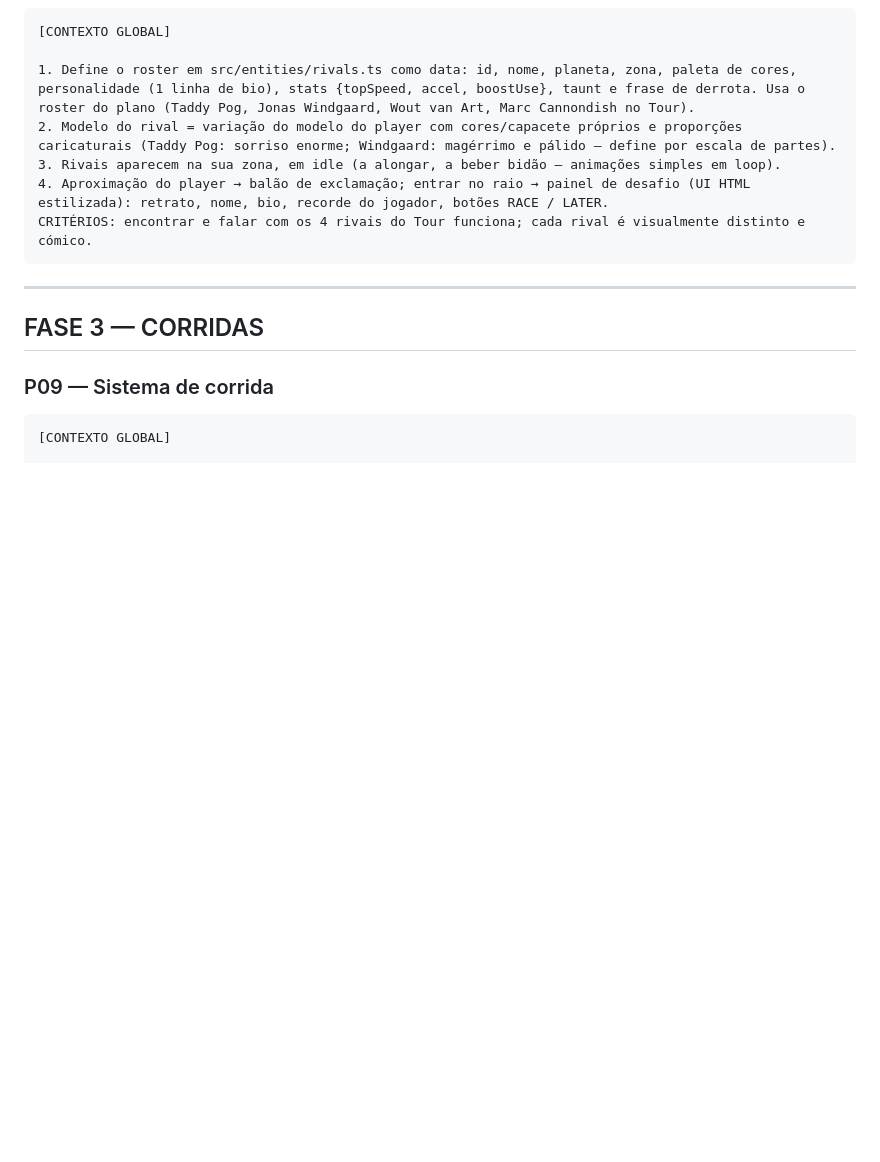
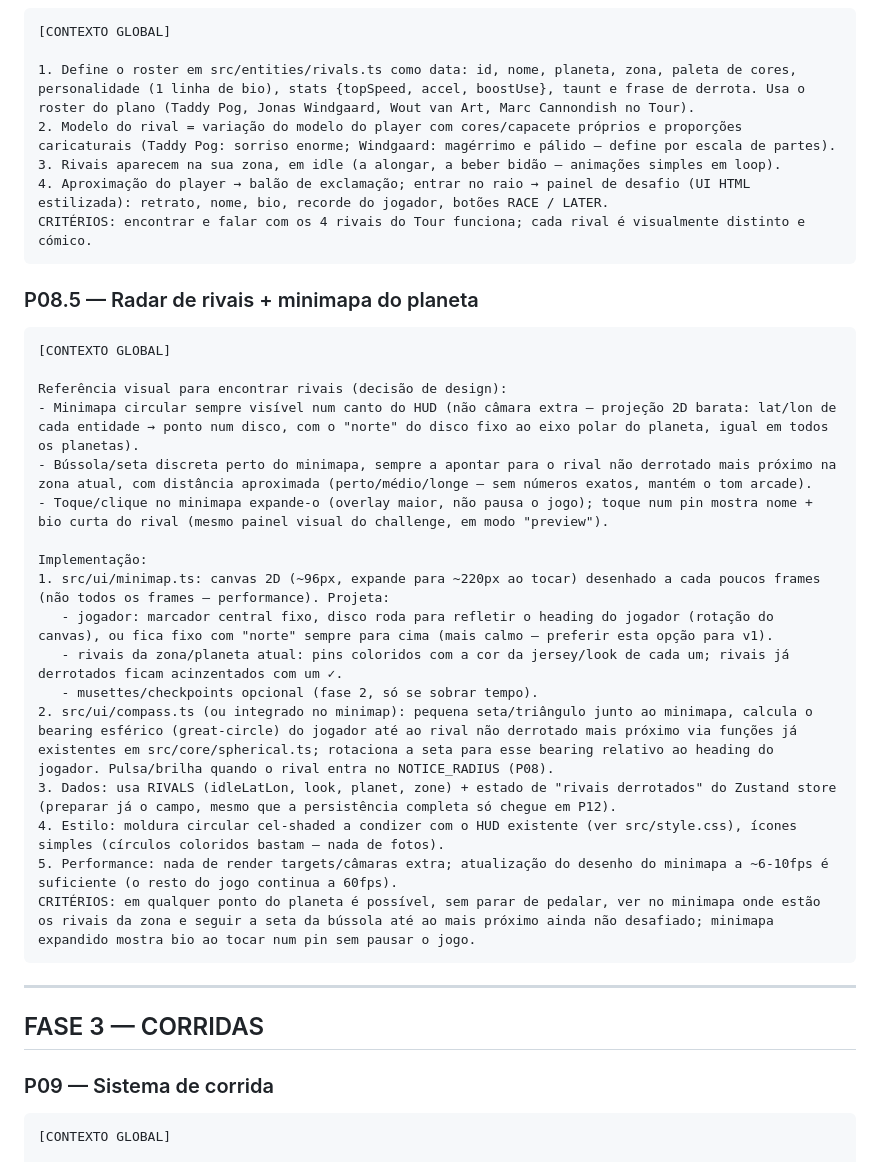
Before and after one commit to pedalexsilva/TinyBike, a Markdown page: PLANO-DEV-TINY-PELOTON-V1.md, the part around the change. Rendered like a GitHub page; blank space fills up the shorter version.

Commit message:
Adiciona prompt P08.5: minimapa + bússola para encontrar rivais

````diff
--- a/PLANO-DEV-TINY-PELOTON-V1.md
+++ b/PLANO-DEV-TINY-PELOTON-V1.md
@@ -178,6 +178,27 @@ CRITÉRIOS: densidade visual alta sem cair de 60fps (medir com stats); planeta s
 CRITÉRIOS: encontrar e falar com os 4 rivais do Tour funciona; cada rival é visualmente distinto e cómico.
 ```
 
+### P08.5 — Radar de rivais + minimapa do planeta
+```
+[CONTEXTO GLOBAL]
+
+Referência visual para encontrar rivais (decisão de design):
+- Minimapa circular sempre visível num canto do HUD (não câmara extra — projeção 2D barata: lat/lon de cada entidade → ponto num disco, com o "norte" do disco fixo ao eixo polar do planeta, igual em todos os planetas).
+- Bússola/seta discreta perto do minimapa, sempre a apontar para o rival não derrotado mais próximo na zona atual, com distância aproximada (perto/médio/longe — sem números exatos, mantém o tom arcade).
+- Toque/clique no minimapa expande-o (overlay maior, não pausa o jogo); toque num pin mostra nome + bio curta do rival (mesmo painel visual do challenge, em modo "preview").
+
+Implementação:
+1. src/ui/minimap.ts: canvas 2D (~96px, expande para ~220px ao tocar) desenhado a cada poucos frames (não todos os frames — performance). Projeta:
+   - jogador: marcador central fixo, disco roda para refletir o heading do jogador (rotação do canvas), ou fica fixo com "norte" sempre para cima (mais calmo — preferir esta opção para v1).
+   - rivais da zona/planeta atual: pins coloridos com a cor da jersey/look de cada um; rivais já derrotados ficam acinzentados com um ✓.
+   - musettes/checkpoints opcional (fase 2, só se sobrar tempo).
+2. src/ui/compass.ts (ou integrado no minimap): pequena seta/triângulo junto ao minimapa, calcula o bearing esférico (great-circle) do jogador até ao rival não derrotado mais próximo via funções já existentes em src/core/spherical.ts; rotaciona a seta para esse bearing relativo ao heading do jogador. Pulsa/brilha quando o rival entra no NOTICE_RADIUS (P08).
+3. Dados: usa RIVALS (idleLatLon, look, planet, zone) + estado de "rivais derrotados" do Zustand store (preparar já o campo, mesmo que a persistência completa só chegue em P12).
+4. Estilo: moldura circular cel-shaded a condizer com o HUD existente (ver src/style.css), ícones simples (círculos coloridos bastam — nada de fotos).
+5. Performance: nada de render targets/câmaras extra; atualização do desenho do minimapa a ~6-10fps é suficiente (o resto do jogo continua a 60fps).
+CRITÉRIOS: em qualquer ponto do planeta é possível, sem parar de pedalar, ver no minimapa onde estão os rivais da zona e seguir a seta da bússola até ao mais próximo ainda não desafiado; minimapa expandido mostra bio ao tocar num pin sem pausar o jogo.
+```
+
 ---
 
 ## FASE 3 — CORRIDAS
````
